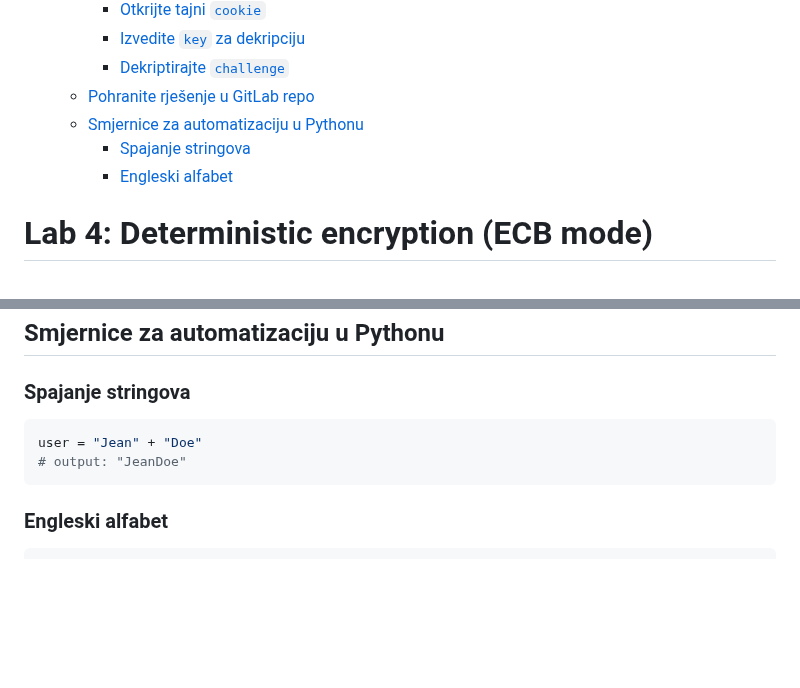
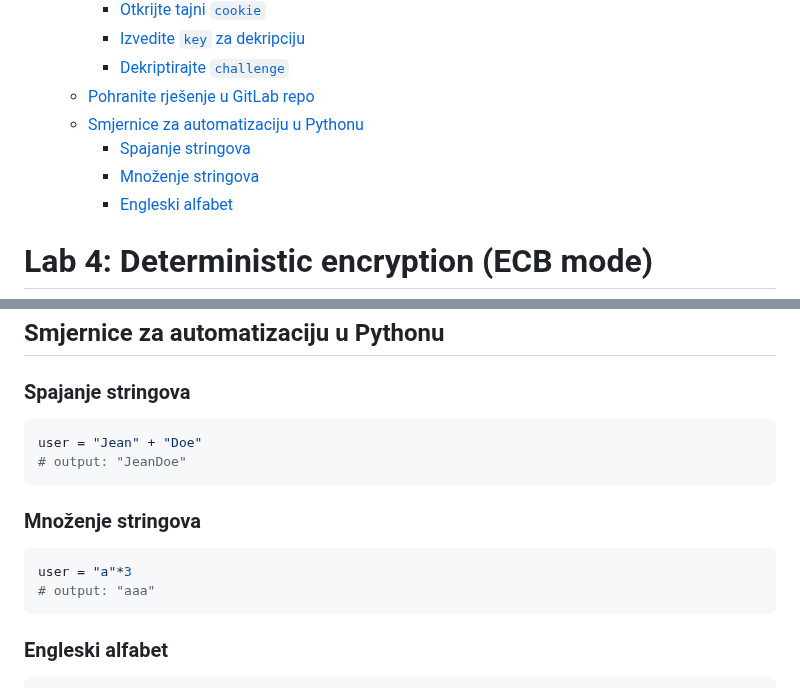
Before and after one commit to mcagalj/CNS-2023-24, a Markdown page: docs/ecb.md, 2 parts joined by grey strips. Rendered like a GitHub page; blank space fills up the shorter version.

Commit message:
Update instructions

````diff
--- a/docs/ecb.md
+++ b/docs/ecb.md
@@ -9,6 +9,7 @@
   - [Pohranite rješenje u GitLab repo](#pohranite-rješenje-u-gitlab-repo)
   - [Smjernice za automatizaciju u Pythonu](#smjernice-za-automatizaciju-u-pythonu)
     - [Spajanje stringova](#spajanje-stringova)
+    - [Množenje stringova](#množenje-stringova)
     - [Engleski alfabet](#engleski-alfabet)
 
 
@@ -105,6 +106,13 @@ user = "Jean" + "Doe"
 # output: "JeanDoe"
 ```
 
+### Množenje stringova
+
+```python
+user = "a"*3
+# output: "aaa"
+```
+
 ### Engleski alfabet
 
 ```python
````
